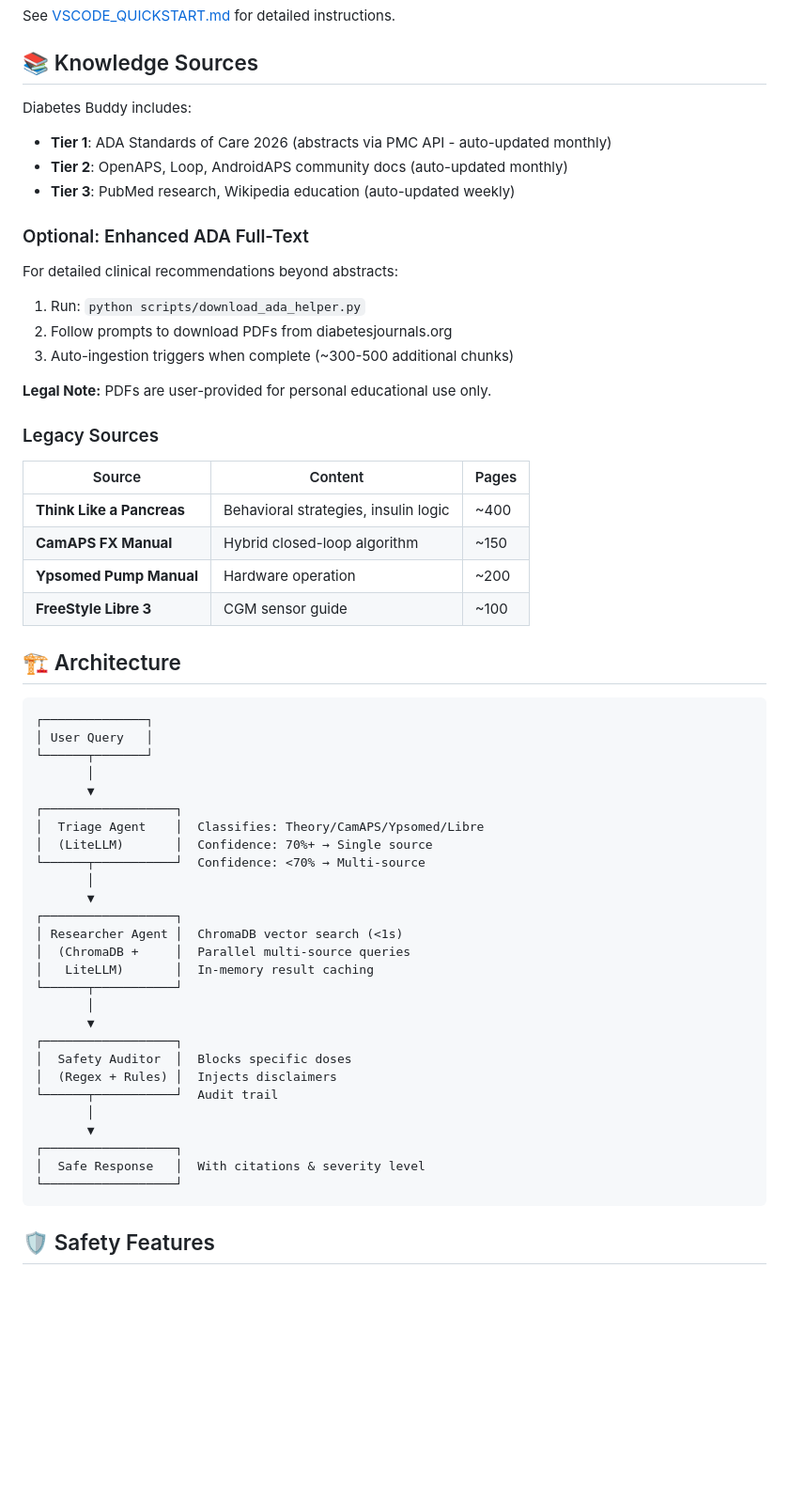
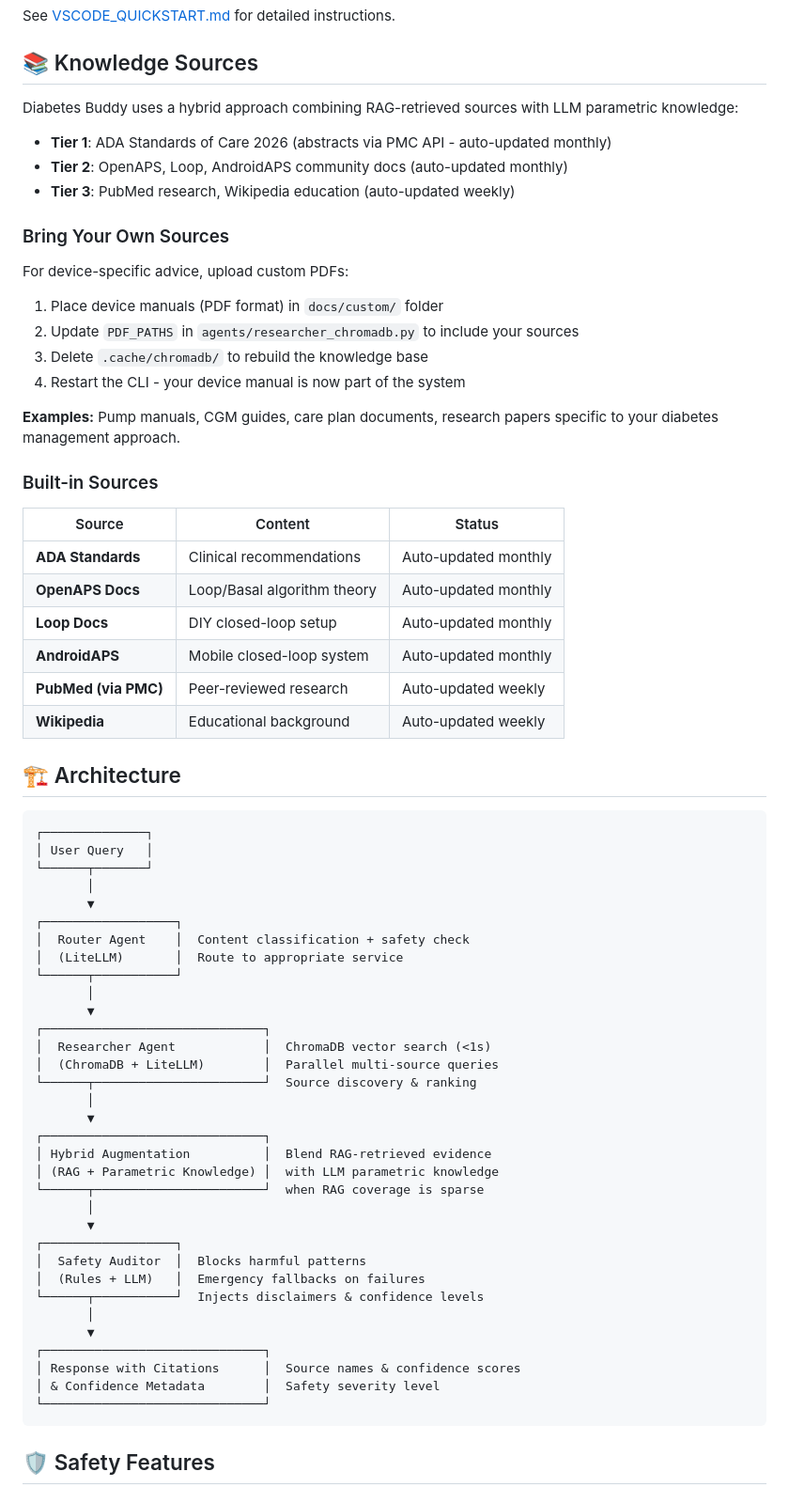
Before and after one commit to theperfectbean/diabetes-buddy, a Markdown page: README.md, the part around one of its changes. Shown at 94% size. Drawn GitHub-style; blank space fills up the shorter version.

````diff
--- a/README.md
+++ b/README.md
@@ -73,29 +73,32 @@ See [VSCODE_QUICKSTART.md](VSCODE_QUICKSTART.md) for detailed instructions.
 
 ## 📚 Knowledge Sources
 
-Diabetes Buddy includes:
+Diabetes Buddy uses a hybrid approach combining RAG-retrieved sources with LLM parametric knowledge:
 
 - **Tier 1**: ADA Standards of Care 2026 (abstracts via PMC API - auto-updated monthly)
 - **Tier 2**: OpenAPS, Loop, AndroidAPS community docs (auto-updated monthly)
 - **Tier 3**: PubMed research, Wikipedia education (auto-updated weekly)
 
-### Optional: Enhanced ADA Full-Text
+### Bring Your Own Sources
 
-For detailed clinical recommendations beyond abstracts:
-1. Run: `python scripts/download_ada_helper.py`
-2. Follow prompts to download PDFs from diabetesjournals.org
-3. Auto-ingestion triggers when complete (~300-500 additional chunks)
+For device-specific advice, upload custom PDFs:
+1. Place device manuals (PDF format) in `docs/custom/` folder
+2. Update `PDF_PATHS` in `agents/researcher_chromadb.py` to include your sources
+3. Delete `.cache/chromadb/` to rebuild the knowledge base
+4. Restart the CLI - your device manual is now part of the system
 
-**Legal Note:** PDFs are user-provided for personal educational use only.
+**Examples:** Pump manuals, CGM guides, care plan documents, research papers specific to your diabetes management approach.
 
-### Legacy Sources
+### Built-in Sources
 
-| Source | Content | Pages |
-|--------|---------|-------|
-| **Think Like a Pancreas** | Behavioral strategies, insulin logic | ~400 |
-| **CamAPS FX Manual** | Hybrid closed-loop algorithm | ~150 |
-| **Ypsomed Pump Manual** | Hardware operation | ~200 |
-| **FreeStyle Libre 3** | CGM sensor guide | ~100 |
+| Source | Content | Status |
+|--------|---------|--------|
+| **ADA Standards** | Clinical recommendations | Auto-updated monthly |
+| **OpenAPS Docs** | Loop/Basal algorithm theory | Auto-updated monthly |
+| **Loop Docs** | DIY closed-loop setup | Auto-updated monthly |
+| **AndroidAPS** | Mobile closed-loop system | Auto-updated monthly |
+| **PubMed (via PMC)** | Peer-reviewed research | Auto-updated weekly |
+| **Wikipedia** | Educational background | Auto-updated weekly |
 
 ## 🏗️ Architecture
 
@@ -106,27 +109,33 @@ For detailed clinical recommendations beyond abstracts:
        │
        ▼
 ┌──────────────────┐
-│  Triage Agent    │  Classifies: Theory/CamAPS/Ypsomed/Libre
-│  (LiteLLM)       │  Confidence: 70%+ → Single source
-└──────┬───────────┘  Confidence: <70% → Multi-source
+│  Router Agent    │  Content classification + safety check
+│  (LiteLLM)       │  Route to appropriate service
+└──────┬───────────┘
+       │
+       ▼
+┌──────────────────────────────┐
+│  Researcher Agent            │  ChromaDB vector search (<1s)
+│  (ChromaDB + LiteLLM)        │  Parallel multi-source queries
+└──────┬───────────────────────┘  Source discovery & ranking
+       │
+       ▼
+┌──────────────────────────────┐
+│ Hybrid Augmentation          │  Blend RAG-retrieved evidence
+│ (RAG + Parametric Knowledge) │  with LLM parametric knowledge
+└──────┬───────────────────────┘  when RAG coverage is sparse
        │
        ▼
 ┌──────────────────┐
-│ Researcher Agent │  ChromaDB vector search (<1s)
-│  (ChromaDB +     │  Parallel multi-source queries
-│   LiteLLM)       │  In-memory result caching
-└──────┬───────────┘
+│  Safety Auditor  │  Blocks harmful patterns
+│  (Rules + LLM)   │  Emergency fallbacks on failures
+└──────┬───────────┘  Injects disclaimers & confidence levels
        │
        ▼
-┌──────────────────┐
-│  Safety Auditor  │  Blocks specific doses
-│  (Regex + Rules) │  Injects disclaimers
-└──────┬───────────┘  Audit trail
-       │
-       ▼
-┌──────────────────┐
-│  Safe Response   │  With citations & severity level
-└──────────────────┘
+┌──────────────────────────────┐
+│ Response with Citations      │  Source names & confidence scores
+│ & Confidence Metadata        │  Safety severity level
+└──────────────────────────────┘
 ```
 
 ## 🛡️ Safety Features
````
Also changed, not shown: other parts of README.md (+39 -8 lines).
